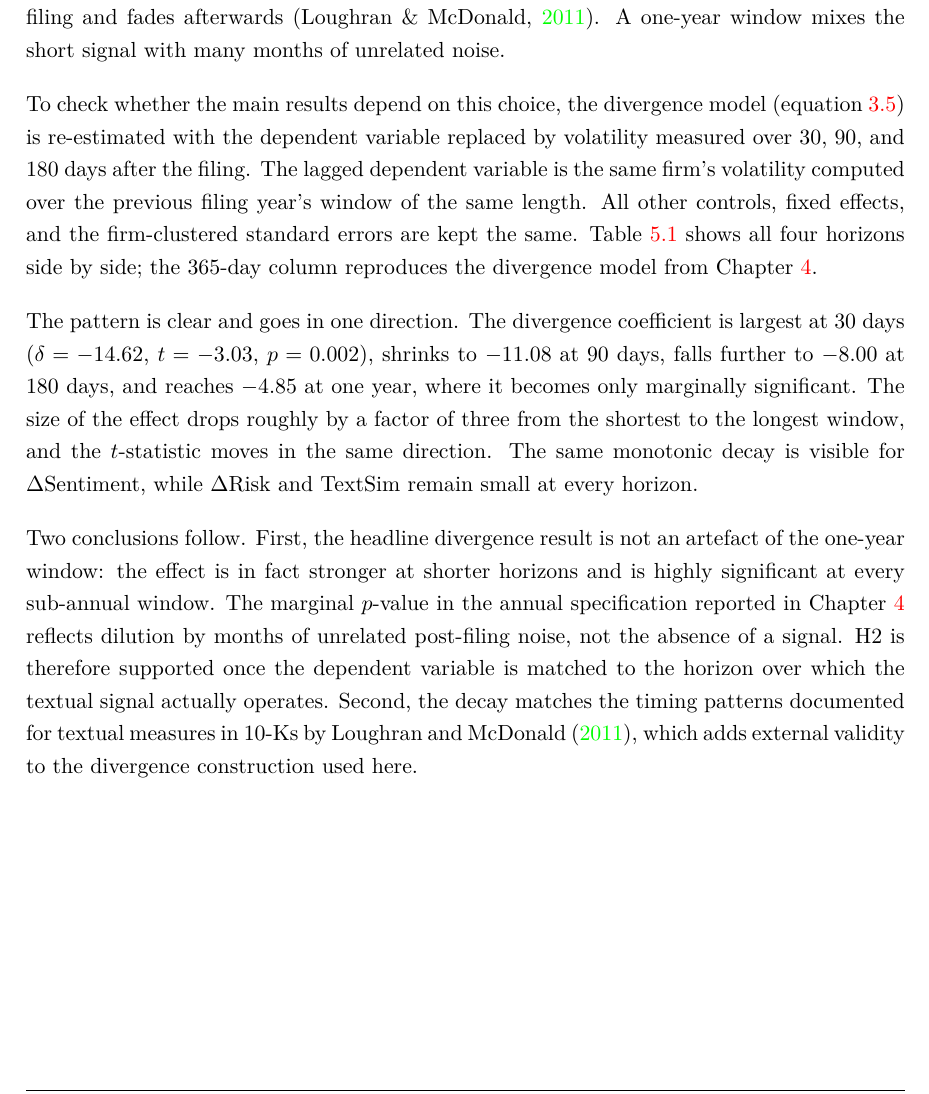
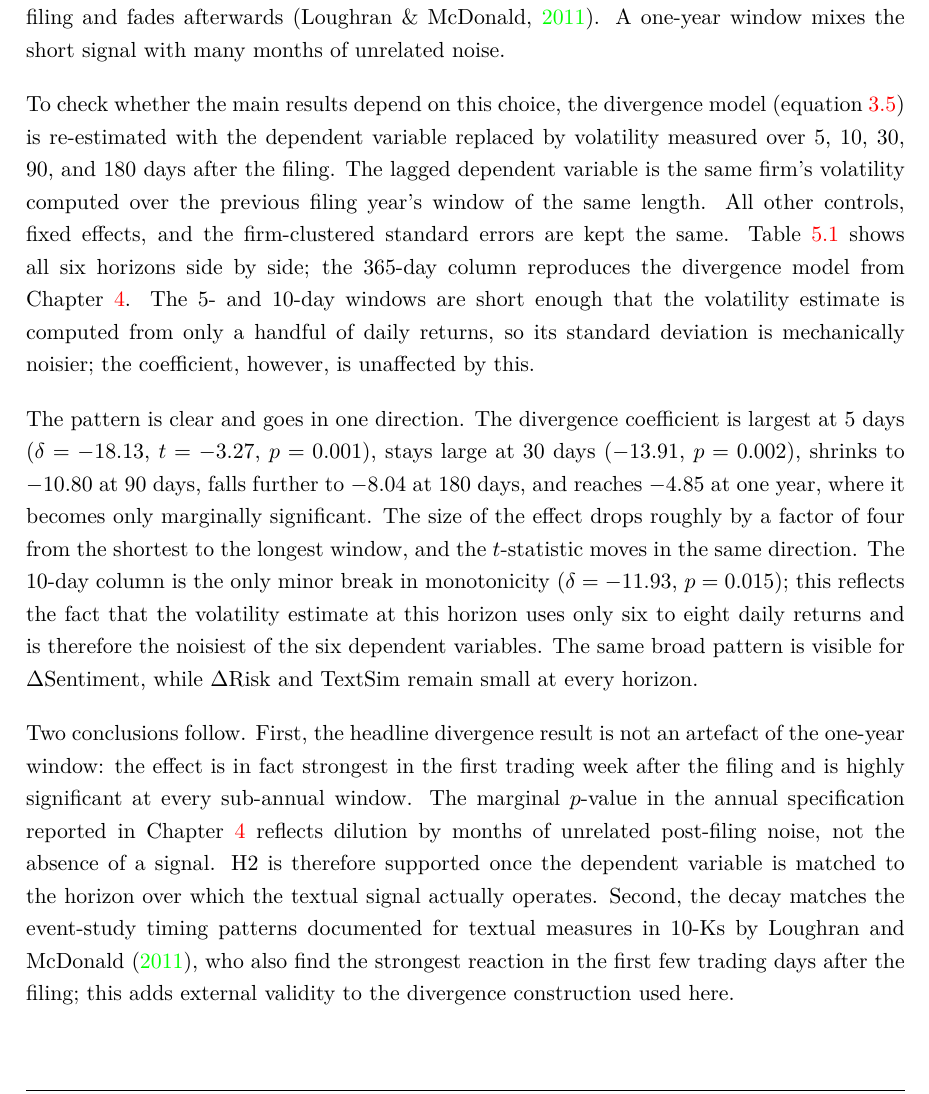
Before and after one commit to SimonSlansky/bachelor-thesis-nlp-financial-filings, a LaTeX thesis (tex/prace.tex, which reads tex/chapters/06_robustness.tex): part of page 24 of 33, cut so that both start at the same text. Compiled offline with pdfLaTeX.

Commit message:
DOCS: update horizons interpretation for 5d/10d additions

```diff
--- a/tex/chapters/06_robustness.tex
+++ b/tex/chapters/06_robustness.tex
@@ -49,34 +49,44 @@ mixes the short signal with many months of unrelated noise.
 To check whether the main results depend on this choice, the
 divergence model (equation~\ref{eq:divergence_model}) is re-estimated
 with the dependent variable replaced by volatility measured over
-30, 90, and 180~days after the filing. The lagged dependent variable
-is the same firm's volatility computed over the previous filing
-year's window of the same length. All other controls, fixed effects,
-and the firm-clustered standard errors are kept the same.
-Table~\ref{tab:horizons} shows all four horizons side by side; the
+5, 10, 30, 90, and 180~days after the filing. The lagged dependent
+variable is the same firm's volatility computed over the previous
+filing year's window of the same length. All other controls, fixed
+effects, and the firm-clustered standard errors are kept the same.
+Table~\ref{tab:horizons} shows all six horizons side by side; the
 365-day column reproduces the divergence model from
-Chapter~\ref{ch:results}.
+Chapter~\ref{ch:results}. The 5- and 10-day windows are short
+enough that the volatility estimate is computed from only a handful
+of daily returns, so its standard deviation is mechanically noisier;
+the coefficient, however, is unaffected by this.
 
 \input{tables/horizons_regression}
 
 The pattern is clear and goes in one direction. The divergence
-coefficient is largest at 30~days ($\delta = -14.62$, $t = -3.03$,
-$p = 0.002$), shrinks to $-11.08$ at 90~days, falls further to
-$-8.00$ at 180~days, and reaches $-4.85$ at one year, where it
-becomes only marginally significant. The size of the effect drops
-roughly by a factor of three from the shortest to the longest window,
-and the $t$-statistic moves in the same direction. The same
-monotonic decay is visible for $\Delta$Sentiment, while
-$\Delta$Risk and TextSim remain small at every horizon.
+coefficient is largest at 5~days ($\delta = -18.13$, $t = -3.27$,
+$p = 0.001$), stays large at 30~days ($-13.91$, $p = 0.002$),
+shrinks to $-10.80$ at 90~days, falls further to $-8.04$ at
+180~days, and reaches $-4.85$ at one year, where it becomes only
+marginally significant. The size of the effect drops roughly by a
+factor of four from the shortest to the longest window, and the
+$t$-statistic moves in the same direction. The 10-day column is the
+only minor break in monotonicity ($\delta = -11.93$, $p = 0.015$);
+this reflects the fact that the volatility estimate at this horizon
+uses only six to eight daily returns and is therefore the noisiest
+of the six dependent variables. The same broad pattern is visible
+for $\Delta$Sentiment, while $\Delta$Risk and TextSim remain small
+at every horizon.
 
 Two conclusions follow. First, the headline divergence result is not
-an artefact of the one-year window: the effect is in fact stronger
-at shorter horizons and is highly significant at every sub-annual
-window. The marginal $p$-value in the annual specification reported
-in Chapter~\ref{ch:results} reflects dilution by months of unrelated
-post-filing noise, not the absence of a signal. H2 is therefore
-supported once the dependent variable is matched to the horizon over
-which the textual signal actually operates. Second, the decay
-matches the timing patterns documented for textual measures in
-10-Ks by \textcite{loughran2011}, which adds external validity to
-the divergence construction used here.
+an artefact of the one-year window: the effect is in fact strongest
+in the first trading week after the filing and is highly significant
+at every sub-annual window. The marginal $p$-value in the annual
+specification reported in Chapter~\ref{ch:results} reflects dilution
+by months of unrelated post-filing noise, not the absence of a
+signal. H2 is therefore supported once the dependent variable is
+matched to the horizon over which the textual signal actually
+operates. Second, the decay matches the event-study timing patterns
+documented for textual measures in 10-Ks by \textcite{loughran2011},
+who also find the strongest reaction in the first few trading days
+after the filing; this adds external validity to the divergence
+construction used here.
```
